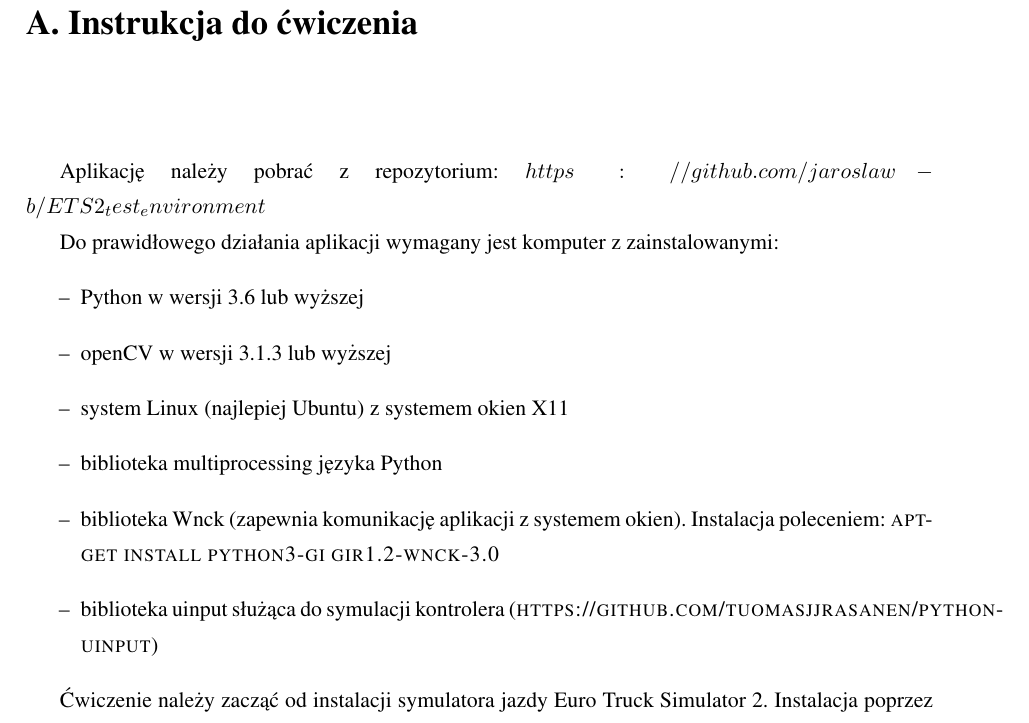
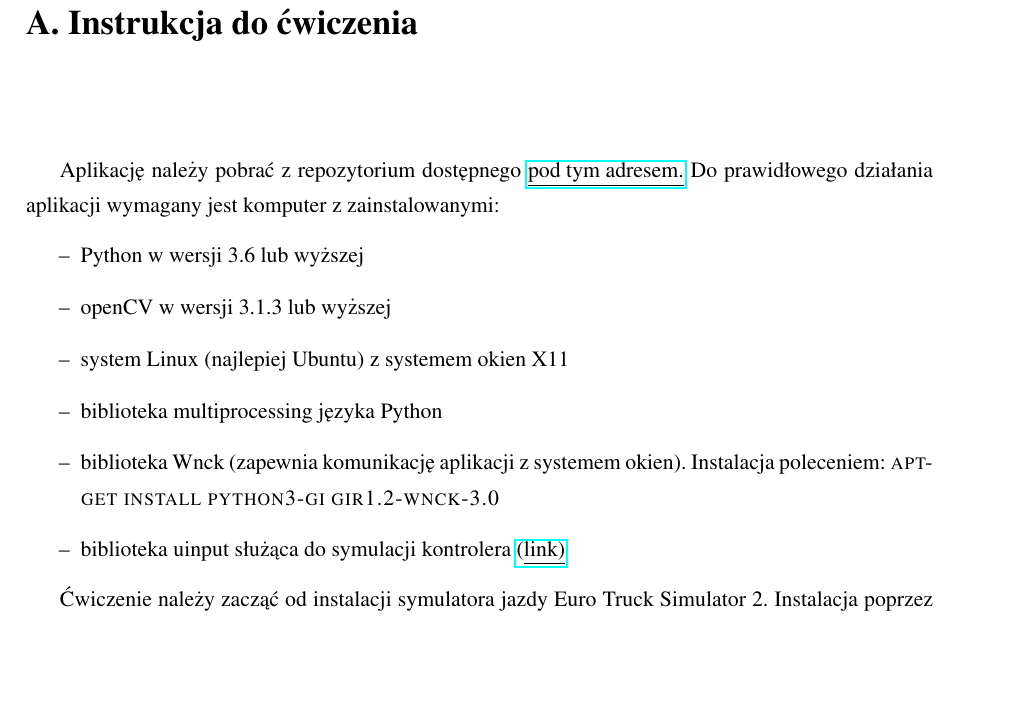
Before and after one commit to jaroslaw-b/praca_magisterska, a LaTeX thesis (praca.tex, which reads dodatek1.tex): part of page 47 of 51, cut so that both start at the same text, the shorter picture padded with empty space. Compiled offline with pdfLaTeX.

Commit message:
zmiany linków w instrukcji do ćwiczenia

```diff
--- a/dodatek1.tex
+++ b/dodatek1.tex
@@ -1,9 +1,8 @@
 \chapter{Instrukcja do ćwiczenia}
 
 
-Aplikację należy pobrać z repozytorium:
-$ https://github.com/jaroslaw-b/ETS2_test_environment$
-
+Aplikację należy pobrać z repozytorium dostępnego
+\href{https://github.com/jaroslaw-b/ETS2_test_environment}{\underline{pod tym adresem.}}
 Do prawidłowego działania aplikacji wymagany jest komputer z zainstalowanymi:
 \begin{itemize}
 \item Python w wersji 3.6 lub wyższej
@@ -11,7 +10,7 @@ Do prawidłowego działania aplikacji wymagany jest komputer z zainstalowanymi:
 \item system Linux (najlepiej Ubuntu) z systemem okien X11
 \item biblioteka multiprocessing języka Python
 \item biblioteka Wnck (zapewnia komunikację aplikacji z systemem okien). Instalacja poleceniem: \textsc{apt-get install python3-gi gir1.2-wnck-3.0}
-\item biblioteka uinput służąca do symulacji kontrolera (\textsc{https://github.com/tuomasjjrasanen/python-uinput})
+\item biblioteka uinput służąca do symulacji kontrolera \href{https://github.com/tuomasjjrasanen/python-uinput}{(\underline{link)}}
 \end{itemize}
 
 Ćwiczenie należy zacząć od instalacji symulatora jazdy Euro Truck Simulator 2. Instalacja poprzez platformę Steam jest łatwa i intuicyjna. Dane kont są dostępne u prowadzącego. Do każdego konta jest przypisana jedna licencja na grę.
--- a/praca.tex
+++ b/praca.tex
@@ -16,7 +16,7 @@
 \usepackage{amsfonts}
 \usepackage{amsmath}
 \usepackage{amsthm}
-
+\usepackage{hyperref}
 % --- < bibliografia > ---
 
 \usepackage[
```
